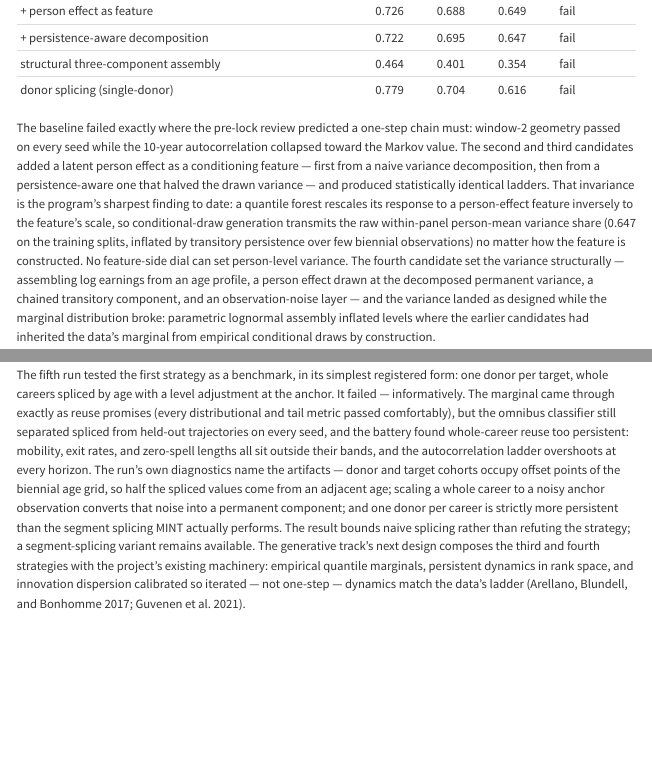
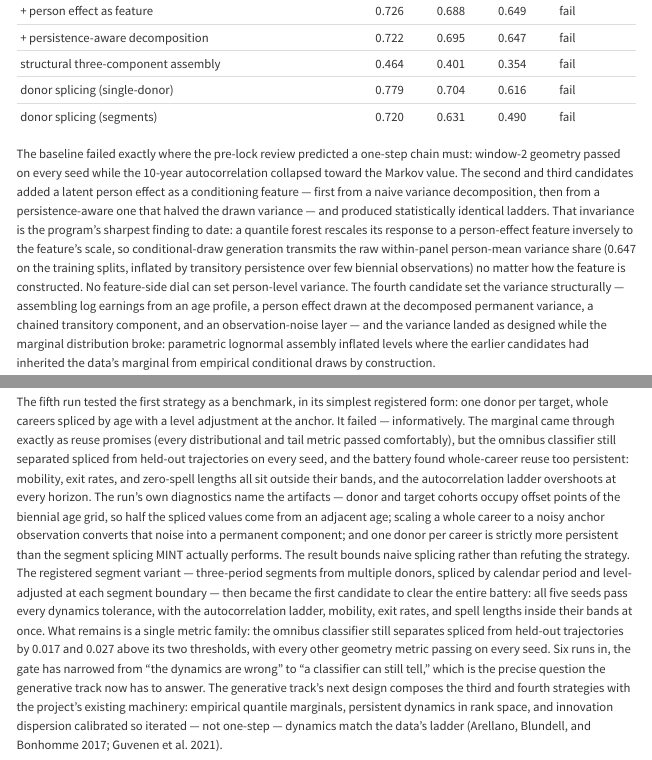
Before and after one commit to PolicyEngine/populace-dynamics, a Quarto document (paper/paper.qmd): the page in a window 1100 px wide, from 5900 px down, and a second part further down, joined at a grey line. Rendered offline with R 4.5, knitr and Pandoc in place of Quarto, with nearby package versions; menus at the side of the page are left out.

Commit message:
Report the segment-splicing run: first full battery pass
Six runs in, the gate has narrowed from wrong dynamics to a
residual classifier signal: segment splicing clears every battery
tolerance on every seed and every geometry metric except the
omnibus C2ST, which sits 0.017 and 0.027 above its two thresholds.

Co-Authored-By: Claude Fable 5 <noreply@anthropic.com>

```diff
--- a/paper/paper.qmd
+++ b/paper/paper.qmd
@@ -521,6 +521,7 @@ The log autocorrelation ladder at 2, 4, and 10 years (locked bands
 | + persistence-aware decomposition | 0.722 | 0.695 | 0.647 | fail |
 | structural three-component assembly | 0.464 | 0.401 | 0.354 | fail |
 | donor splicing (single-donor) | 0.779 | 0.704 | 0.616 | fail |
+| donor splicing (segments) | 0.720 | 0.631 | 0.490 | fail |
 
 The baseline failed exactly where the pre-lock review predicted a
 one-step chain must: window-2 geometry passed on every seed while
@@ -619,7 +620,18 @@ age; scaling a whole career to a noisy anchor observation converts
 that noise into a permanent component; and one donor per career is
 strictly more persistent than the segment splicing MINT actually
 performs. The result bounds naive splicing rather than refuting the
-strategy; a segment-splicing variant remains available. The
+strategy. The registered segment variant — three-period segments
+from multiple donors, spliced by calendar period and level-adjusted
+at each segment boundary — then became the first candidate to clear
+the entire battery: all five seeds pass every dynamics tolerance,
+with the autocorrelation ladder, mobility, exit rates, and spell
+lengths inside their bands at once. What remains is a single metric
+family: the omnibus classifier still separates spliced from
+held-out trajectories by 0.017 and 0.027 above its two thresholds,
+with every other geometry metric passing on every seed. Six runs
+in, the gate has narrowed from "the dynamics are wrong" to "a
+classifier can still tell," which is the precise question the
+generative track now has to answer. The
 generative track's next design composes the third and fourth
 strategies with the project's existing machinery: empirical
 quantile marginals, persistent dynamics in rank space, and
```
